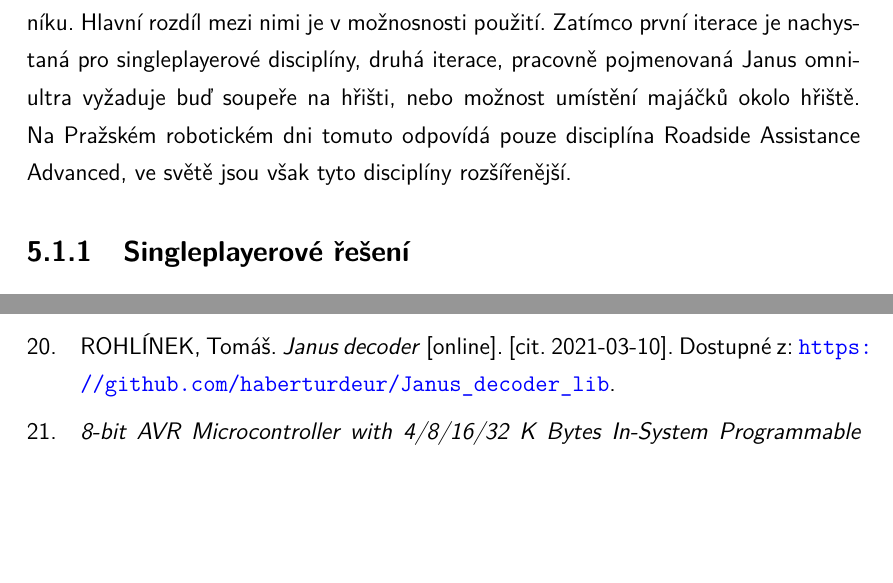
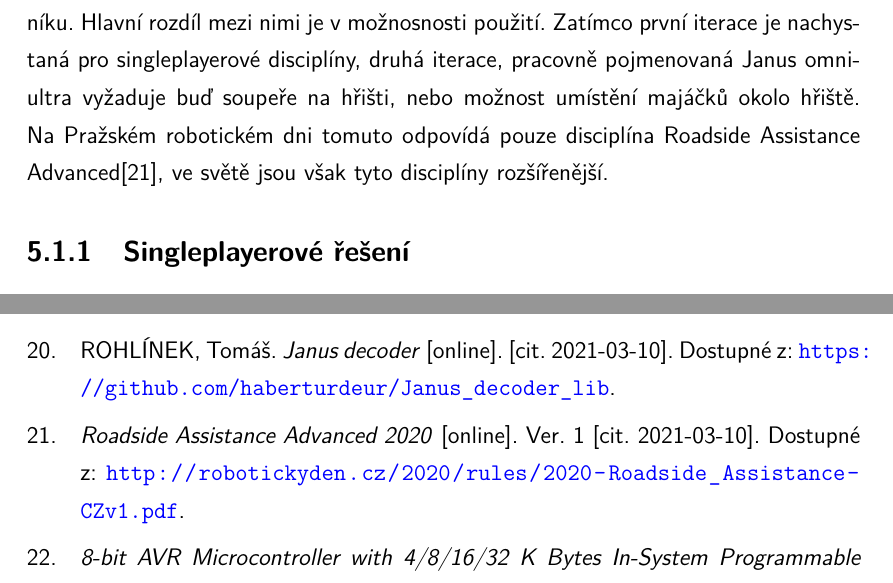
Before and after one commit to haberturdeur/Janus_Text, a LaTeX thesis (text.tex, which reads text-06-senzory.tex): two parts of pages 25 and 32 of 37, joined at a grey line, cut so that both start at the same text, the shorter picture padded with empty space. Compiled offline with pdfLaTeX.

Commit message:
Add citation

```diff
--- a/text-06-senzory.tex
+++ b/text-06-senzory.tex
@@ -7,7 +7,7 @@ Další senzory jsou ve vývoji.
 Obě iterace tohoto senzoru používají 8 senzorů HC-SR04 uspořádaných do osmiúhelníku.
 Hlavní rozdíl mezi nimi je v~možnosnosti použití.
 Zatímco první iterace je nachystaná pro singleplayerové disciplíny,~druhá iterace, pracovně pojmenovaná Janus omni-ultra vyžaduje buď soupeře na hřišti, nebo možnost umístění majáčků okolo hřiště.
-Na Pražském robotickém dni tomuto odpovídá pouze disciplína Roadside Assistance Advanced, ve světě jsou však tyto disciplíny rozšířenější.
+Na Pražském robotickém dni tomuto odpovídá pouze disciplína Roadside Assistance Advanced\cite{roadside}, ve světě jsou však tyto disciplíny rozšířenější.
 
 \subsection{Singleplayerové řešení}
 Jedná se o~osm senzorů HC-SR04 uspořádaných do osmiúhelníku, všechny senzory jsou svedeny do procesoru tak, aby se každý dal číst a aktivovat samostatně.
```
